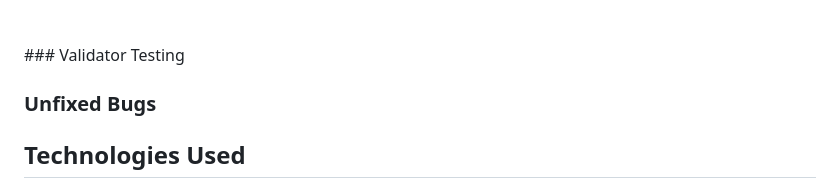
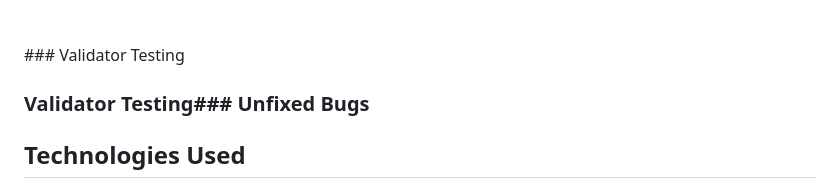
Before and after one commit to NDOMINEY/Woodland-heath-golf-club, a Markdown page: README.md, the part around the change. Drawn GitHub-style; folded sections open.

Commit message:
Amend formatting in README

```diff
--- a/README.md
+++ b/README.md
@@ -285,8 +285,7 @@ Please expand 'Functional Test Cases' below to see a breakdown of the tests carr
 
 
 <br><br></details>### Validator Testing
-
-### Unfixed Bugs
+### Validator Testing### Unfixed Bugs
 
 ## Technologies Used
 
```
